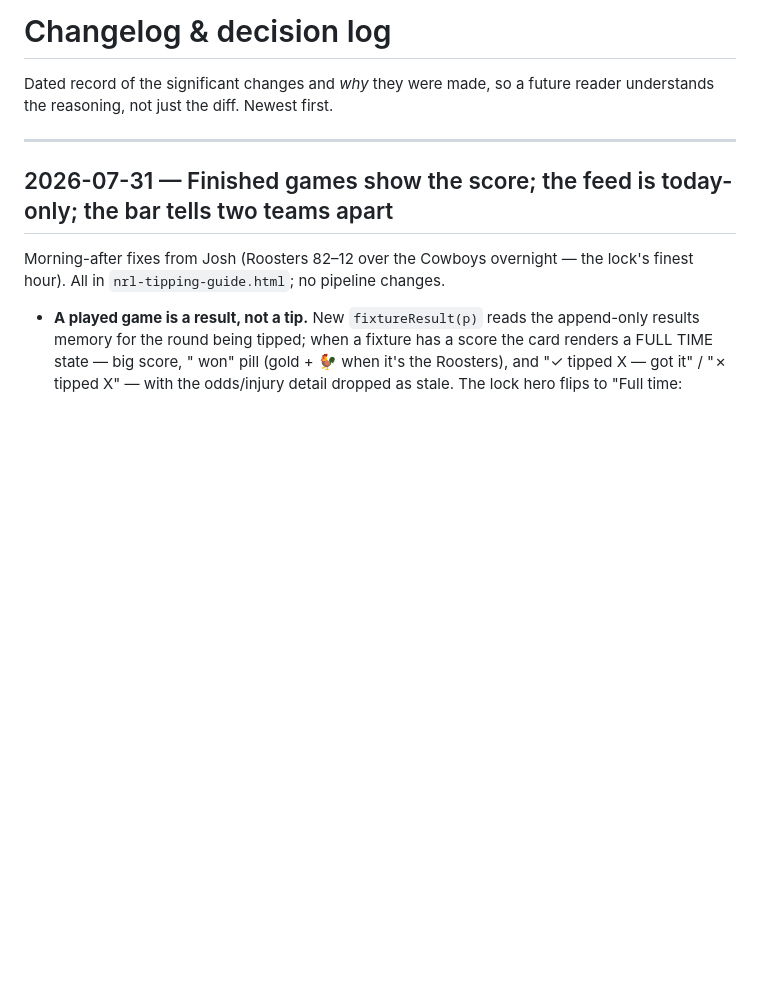
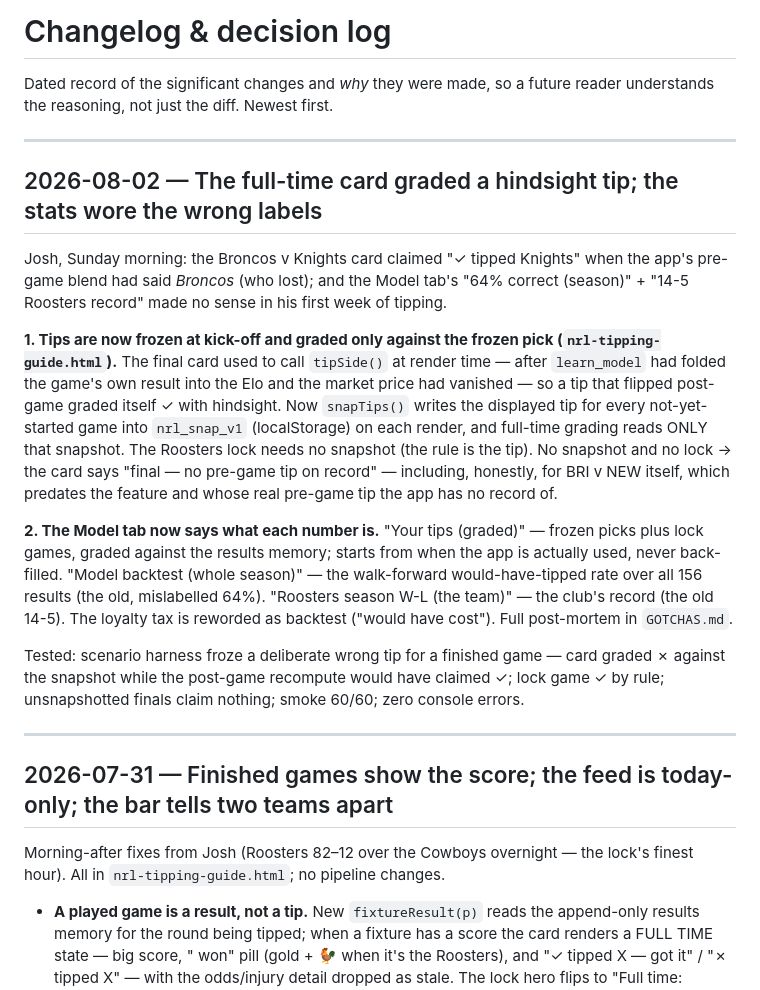
Before and after one commit to s1l3ncy/nrl-tipping, a Markdown page: docs/CHANGELOG.md, the part around the change. GitHub-like rendering; blank space fills up the shorter version.

Commit message:
Docs: the hindsight-grading post-mortem

```diff
--- a/docs/CHANGELOG.md
+++ b/docs/CHANGELOG.md
@@ -2,6 +2,37 @@
 
 Dated record of the significant changes and *why* they were made, so a future reader
 understands the reasoning, not just the diff. Newest first.
+
+---
+
+## 2026-08-02 — The full-time card graded a hindsight tip; the stats wore the wrong labels
+
+Josh, Sunday morning: the Broncos v Knights card claimed "✓ tipped Knights" when the
+app's pre-game blend had said *Broncos* (who lost); and the Model tab's "64% correct
+(season)" + "14-5 Roosters record" made no sense in his first week of tipping.
+
+**1. Tips are now frozen at kick-off and graded only against the frozen pick
+(`nrl-tipping-guide.html`).** The final card used to call `tipSide()` at render time —
+after `learn_model` had folded the game's own result into the Elo and the market price
+had vanished — so a tip that flipped post-game graded itself ✓ with hindsight. Now
+`snapTips()` writes the displayed tip for every not-yet-started game into
+`nrl_snap_v1` (localStorage) on each render, and full-time grading reads ONLY that
+snapshot. The Roosters lock needs no snapshot (the rule is the tip). No snapshot and
+no lock → the card says "final — no pre-game tip on record" — including, honestly,
+for BRI v NEW itself, which predates the feature and whose real pre-game tip the app
+has no record of.
+
+**2. The Model tab now says what each number is.** "Your tips (graded)" — frozen picks
+plus lock games, graded against the results memory; starts from when the app is
+actually used, never back-filled. "Model backtest (whole season)" — the walk-forward
+would-have-tipped rate over all 156 results (the old, mislabelled 64%). "Roosters
+season W-L (the team)" — the club's record (the old 14-5). The loyalty tax is
+reworded as backtest ("would have cost"). Full post-mortem in `GOTCHAS.md`.
+
+Tested: scenario harness froze a deliberate wrong tip for a finished game — card
+graded ✗ against the snapshot while the post-game recompute would have claimed ✓;
+lock game ✓ by rule; unsnapshotted finals claim nothing; smoke 60/60; zero console
+errors.
 
 ---
 
```
Also changed, not shown: docs/FRONTEND.md (+3 -1 lines), docs/GOTCHAS.md (+16 -0 lines).
